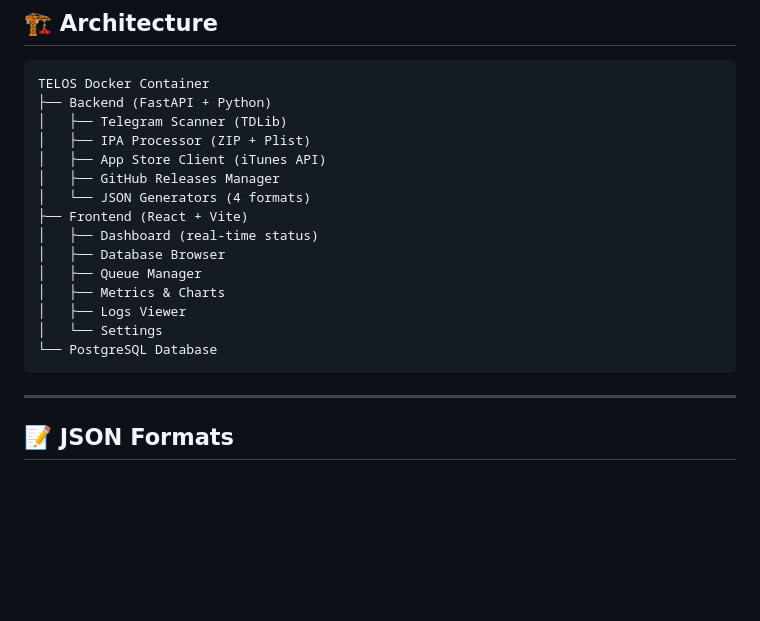
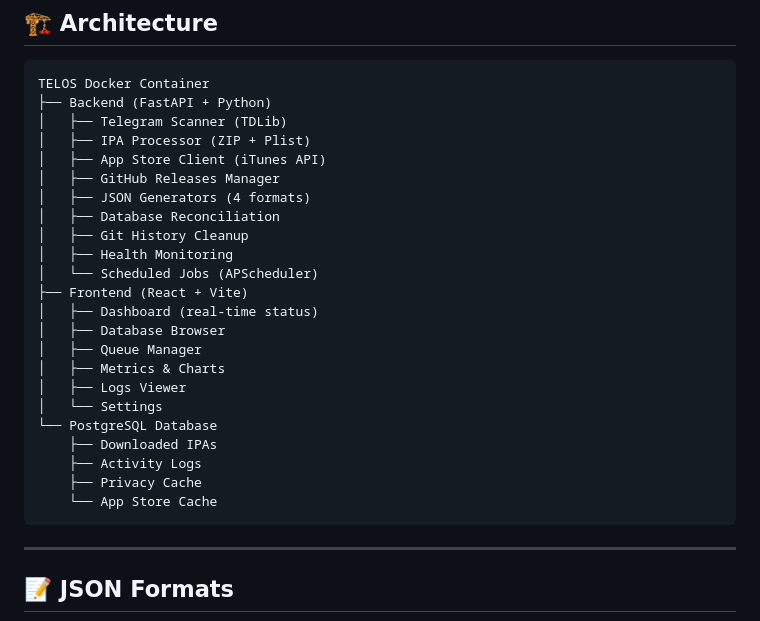
Before and after one commit to Xiseous/Telos, a Markdown page: README.md, the part around the change. Rendered like a GitHub page; blank space fills up the shorter version.

Commit message:
Update README with new features and components
Architecture Update

````diff
--- a/README.md
+++ b/README.md
@@ -36,7 +36,11 @@ TELOS Docker Container
 │   ├── IPA Processor (ZIP + Plist)
 │   ├── App Store Client (iTunes API)
 │   ├── GitHub Releases Manager
-│   └── JSON Generators (4 formats)
+│   ├── JSON Generators (4 formats)
+│   ├── Database Reconciliation
+│   ├── Git History Cleanup
+│   ├── Health Monitoring
+│   └── Scheduled Jobs (APScheduler)
 ├── Frontend (React + Vite)
 │   ├── Dashboard (real-time status)
 │   ├── Database Browser
@@ -45,6 +49,10 @@ TELOS Docker Container
 │   ├── Logs Viewer
 │   └── Settings
 └── PostgreSQL Database
+    ├── Downloaded IPAs
+    ├── Activity Logs
+    ├── Privacy Cache
+    └── App Store Cache
 ```
 
 ---
````
